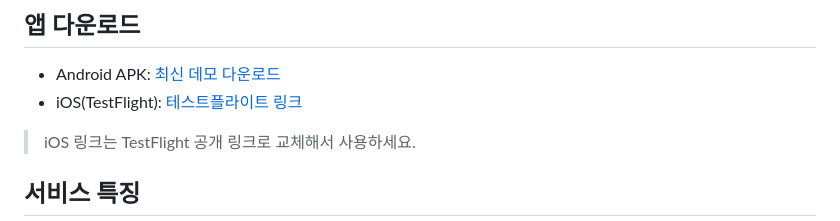
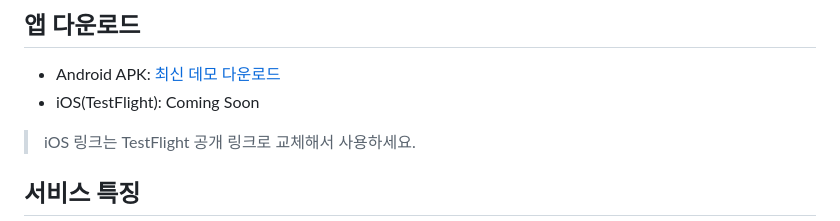
Before and after one commit to newbiehwang/ai-civil-complaint-service-contest, a Markdown page: README.md, the part around the change. Rendered like a GitHub page.

Commit message:
Update iOS TestFlight link in README
Updated iOS TestFlight link status to 'Coming Soon'.

```diff
--- a/README.md
+++ b/README.md
@@ -6,7 +6,7 @@
 
 ## 앱 다운로드
 - Android APK: [최신 데모 다운로드](https://github.com/newbiehwang/ai-civil-complaint-service-contest/releases/latest/download/civil-complaint-android.apk)
-- iOS(TestFlight): [테스트플라이트 링크](https://testflight.apple.com/join/REPLACE_ME)
+- iOS(TestFlight): Coming Soon
 
 > iOS 링크는 TestFlight 공개 링크로 교체해서 사용하세요.
 
```
